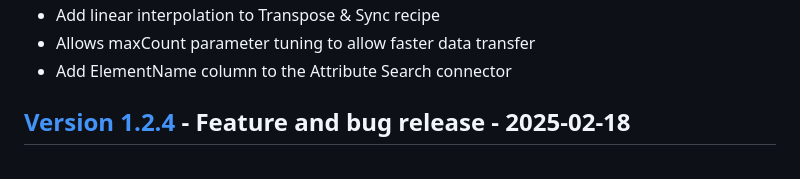
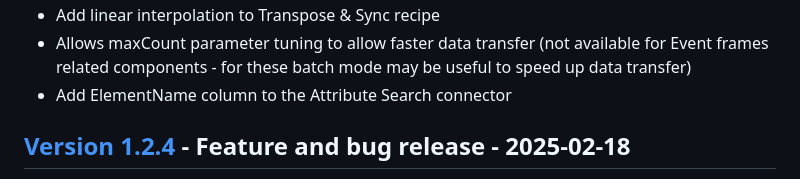
Before and after one commit to dataiku/dss-plugin-osisoft, a Markdown page: CHANGELOG.md, the part around one of its changes. GitHub-like rendering.

Commit message:
update changelog

```diff
--- a/CHANGELOG.md
+++ b/CHANGELOG.md
@@ -7,5 +7,5 @@
 - Add linear interpolation to Transpose & Sync recipe
-- Allows maxCount parameter tuning to allow faster data transfer
+- Allows maxCount parameter tuning to allow faster data transfer (not available for Event frames related components - for these batch mode may be useful to speed up data transfer)
 - Add ElementName column to the Attribute Search connector
 
 ## [Version 1.2.4](https://github.com/dataiku/dss-plugin-pi-server/releases/tag/v1.2.4) - Feature  and bug release - 2025-02-18
```
Also changed, not shown: other parts of CHANGELOG.md (+1 -1 lines).
